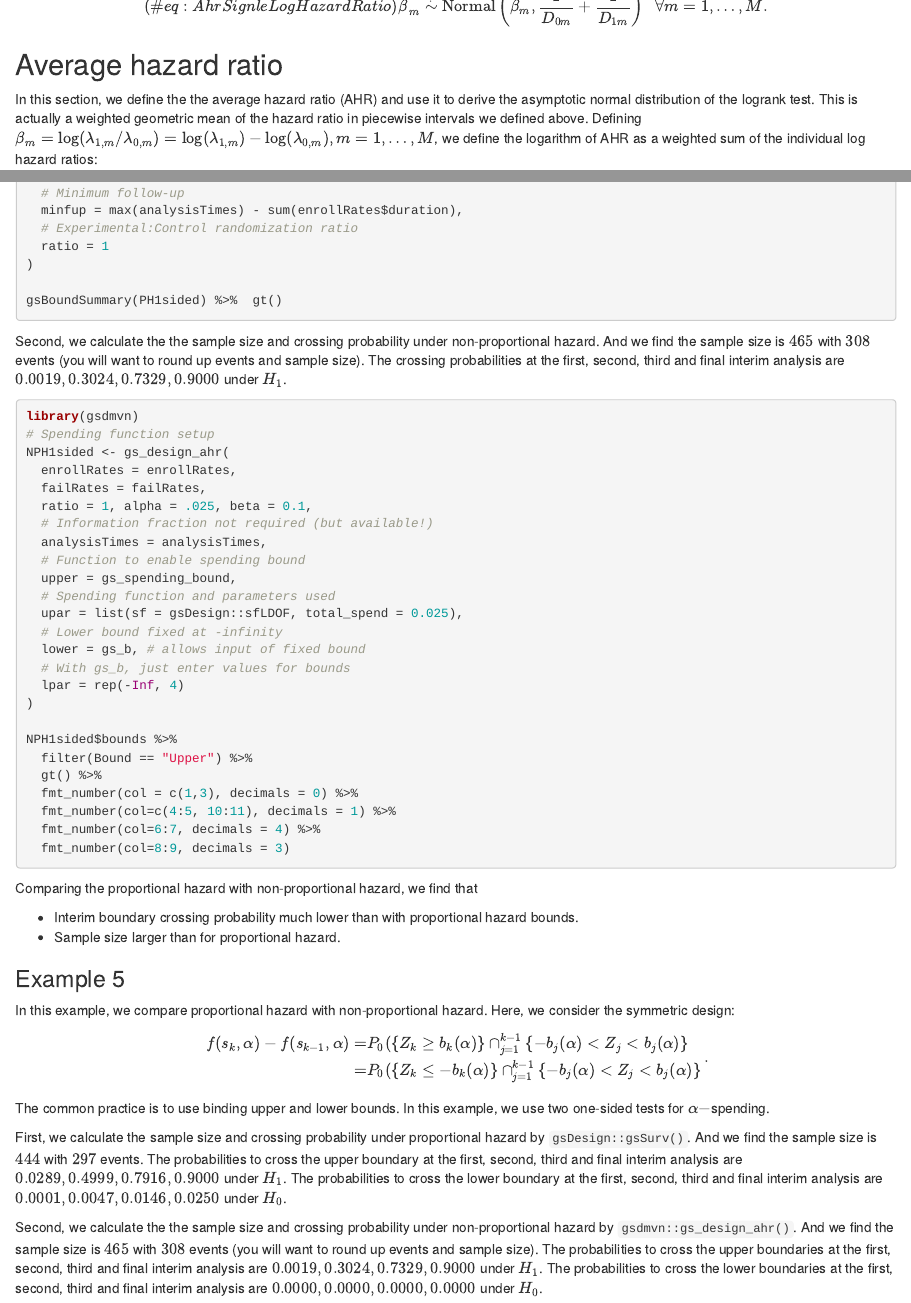
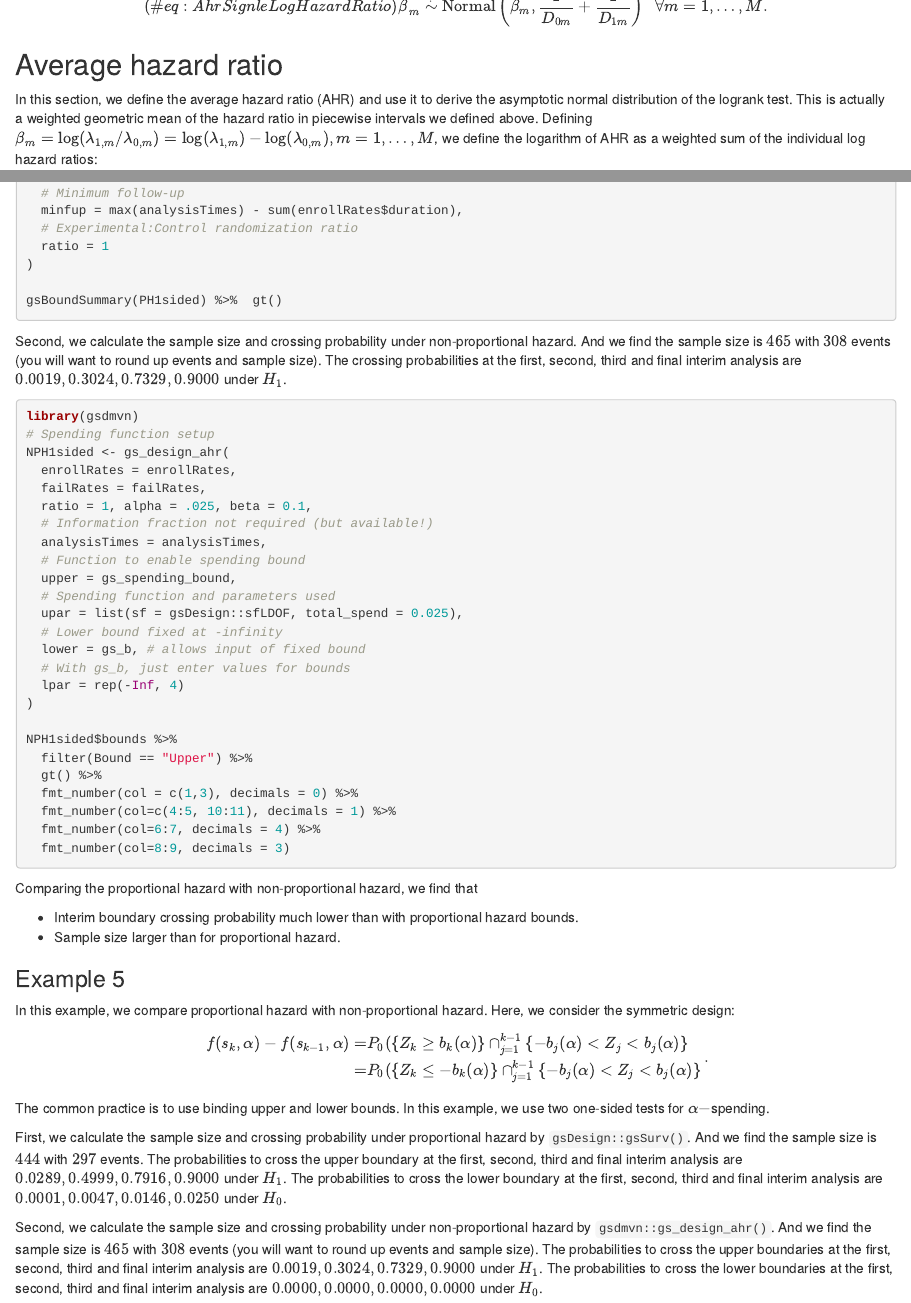
Before and after one commit to keaven/gsd-deming, an R Markdown document (ahr.Rmd): the page in a window 1100 px wide, from 980 px down, and a second part further down, joined at a grey line. Rendered offline with R 4.5, knitr and Pandoc, with nearby package versions; the code chunks are not run, so their results and figures are left out; drawn as R Markdown's standard HTML page in place of the format the file asks for.

Commit message:
Update ahr.Rmd
fix typo

````diff
--- a/ahr.Rmd
+++ b/ahr.Rmd
@@ -85,7 +85,7 @@ By plugging the asymptotic distribution of $\{\lambda_{0, m}, \lambda_{1,m}\}$ i
 
 ## Average hazard ratio {#secAhr}
 
-In this section, we define the the average hazard ratio (AHR) and use it  to derive the asymptotic normal distribution of the logrank test.
+In this section, we define the average hazard ratio (AHR) and use it  to derive the asymptotic normal distribution of the logrank test.
 This is actually a weighted geometric mean of the hazard ratio in piecewise intervals we defined above.
 Defining $\beta_m=\log(\lambda_{1,m}/\lambda_{0,m})= \log(\lambda_{1,m})-\log(\lambda_{0,m}), m=1,\ldots,M$, we define the logarithm of AHR as a weighted sum of the individual log hazard ratios:
 $$
@@ -374,7 +374,7 @@ PH1sided <- gsDesign::gsSurv(
 gsBoundSummary(PH1sided) %>%  gt()
 ```
 
-Second, we calculate the the sample size and crossing probability under non-proportional hazard.
+Second, we calculate the sample size and crossing probability under non-proportional hazard.
 And we find the sample size is $465$ with $308$ events (you will want to round up events and sample size).
 The crossing probabilities at the first, second, third and final interim analysis are $0.0019, 0.3024, 0.7329, 0.9000$ under $H_1$.
 ```{r, echo=TRUE}
@@ -467,7 +467,7 @@ PHsymmetric <- gsDesign::gsSurv(
 gsBoundSummary(PHsymmetric) %>% gt()
 ```
 
-Second, we calculate the the sample size and crossing probability under non-proportional hazard by `gsdmvn::gs_design_ahr()`.
+Second, we calculate the sample size and crossing probability under non-proportional hazard by `gsdmvn::gs_design_ahr()`.
 And we find the sample size is $465$ with $308$ events (you will want to round up events and sample size).
 The probabilities to cross the upper boundaries at the first, second, third and final interim analysis are $0.0019, 0.3024, 0.7329, 0.9000$ under $H_1$.
 The probabilities to cross the lower boundaries at the first, second, third and final interim analysis are $0.0000, 0.0000, 0.0000, 0.0000$ under $H_0$.
````
Also changed, not shown: ahr.Rmd (2 more changed lines).
